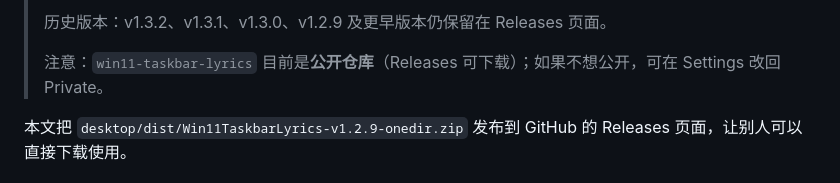
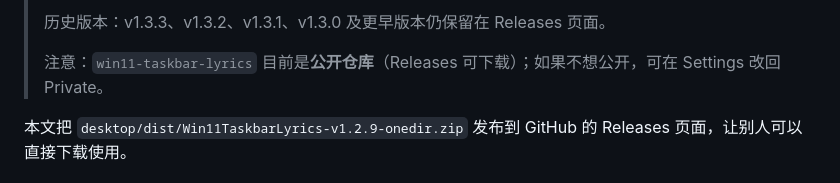
Before and after one commit to luongthimydieu/win11-taskbar-lyrics, a Markdown page: docs/07-发布exe到GitHub.md, the part around one of its changes. Drawn GitHub-style.

Commit message:
docs: v1.3.4 release links

```diff
--- a/docs/07-发布exe到GitHub.md
+++ b/docs/07-发布exe到GitHub.md
@@ -8,5 +8,5 @@
 >
-> 历史版本：v1.3.2、v1.3.1、v1.3.0、v1.2.9 及更早版本仍保留在 Releases 页面。
+> 历史版本：v1.3.3、v1.3.2、v1.3.1、v1.3.0 及更早版本仍保留在 Releases 页面。
 >
 > 注意：`win11-taskbar-lyrics` 目前是**公开仓库**（Releases 可下载）；如果不想公开，可在 Settings 改回 Private。
 
```
Also changed, not shown: other parts of docs/07-发布exe到GitHub.md (+4 -4 lines).
